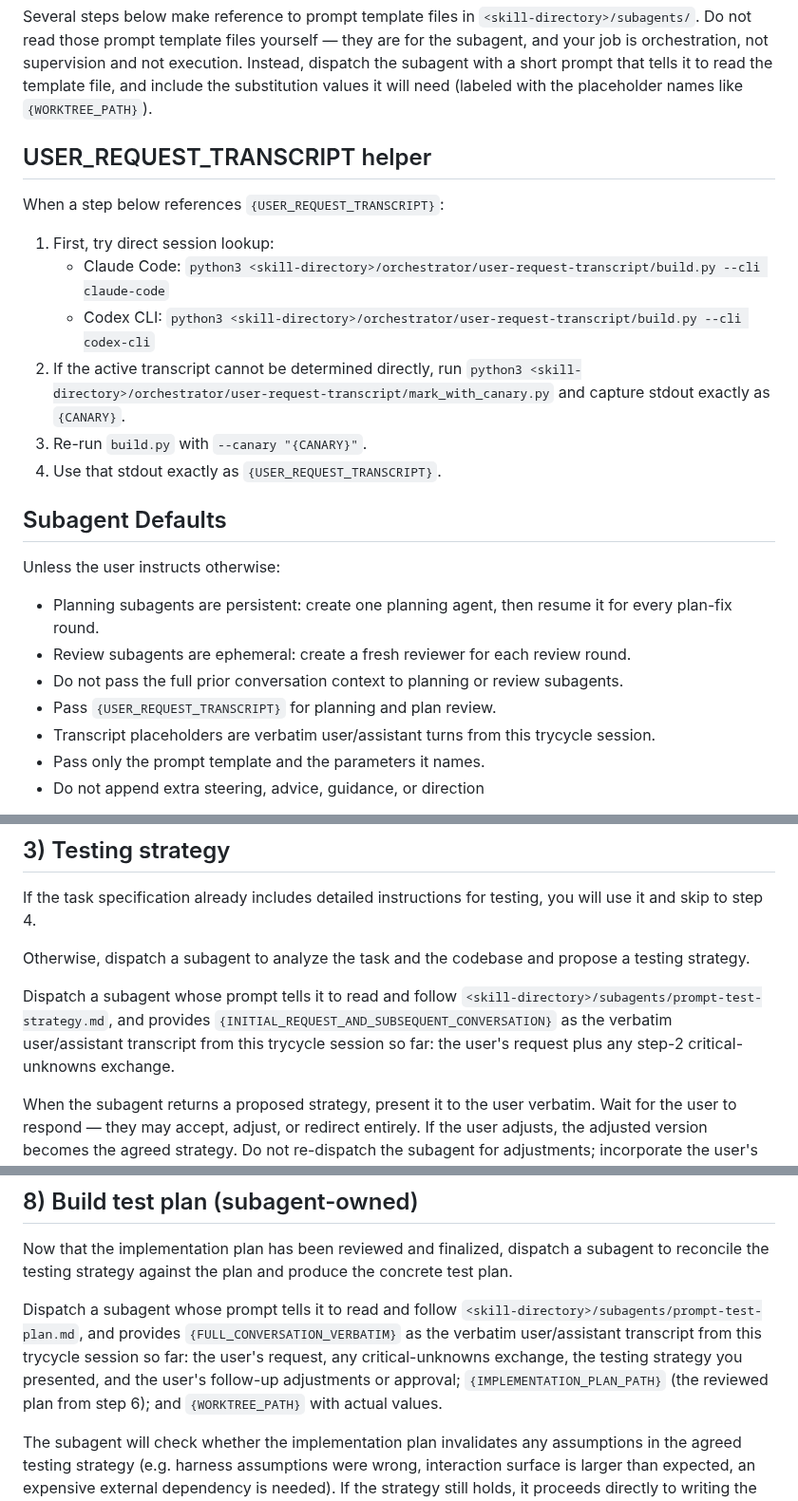
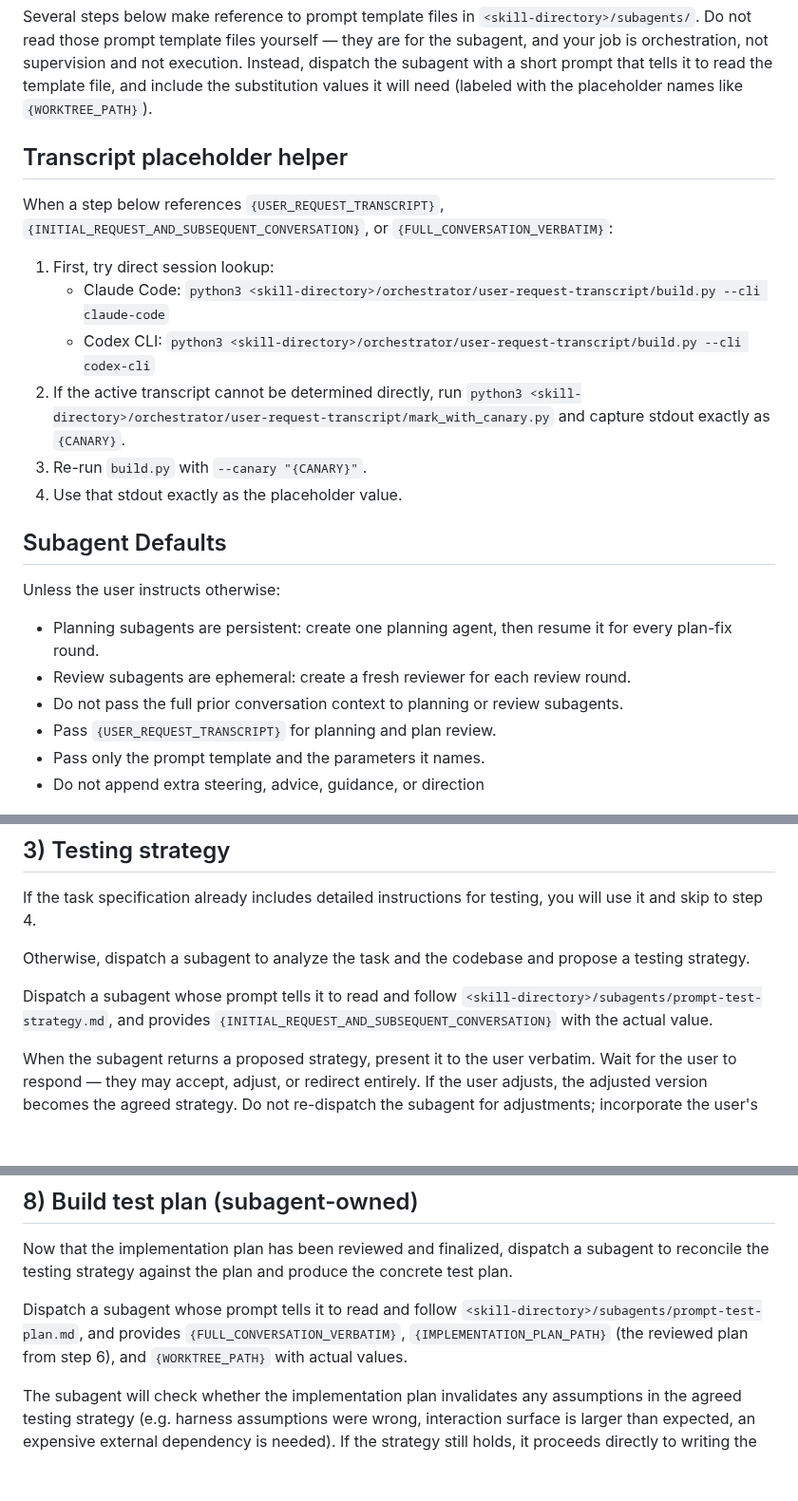
Before and after one commit to danshapiro/trycycle, a Markdown page: SKILL.md, 3 parts joined by grey strips. Shown at 95% size. GitHub-like rendering; blank space fills up the shorter version.

Commit message:
docs: source transcript placeholders from helper

```diff
--- a/SKILL.md
+++ b/SKILL.md
@@ -13,15 +13,15 @@ The user's instructions are paramount. If anything in this skill conflicts with
 
 Several steps below make reference to prompt template files in `<skill-directory>/subagents/`. Do not read those prompt template files yourself — they are for the subagent, and your job is orchestration, not supervision and not execution. Instead, dispatch the subagent with a short prompt that tells it to read the template file, and include the substitution values it will need (labeled with the placeholder names like `{WORKTREE_PATH}`).
 
-## USER_REQUEST_TRANSCRIPT helper
+## Transcript placeholder helper
 
-When a step below references `{USER_REQUEST_TRANSCRIPT}`:
+When a step below references `{USER_REQUEST_TRANSCRIPT}`, `{INITIAL_REQUEST_AND_SUBSEQUENT_CONVERSATION}`, or `{FULL_CONVERSATION_VERBATIM}`:
 1. First, try direct session lookup:
    - Claude Code: `python3 <skill-directory>/orchestrator/user-request-transcript/build.py --cli claude-code`
    - Codex CLI: `python3 <skill-directory>/orchestrator/user-request-transcript/build.py --cli codex-cli`
 2. If the active transcript cannot be determined directly, run `python3 <skill-directory>/orchestrator/user-request-transcript/mark_with_canary.py` and capture stdout exactly as `{CANARY}`.
 3. Re-run `build.py` with `--canary "{CANARY}"`.
-4. Use that stdout exactly as `{USER_REQUEST_TRANSCRIPT}`.
+4. Use that stdout exactly as the placeholder value.
 
 ## Subagent Defaults
 
@@ -30,7 +30,6 @@ Unless the user instructs otherwise:
 - Review subagents are ephemeral: create a fresh reviewer for each review round.
 - Do not pass the full prior conversation context to planning or review subagents.
 - Pass `{USER_REQUEST_TRANSCRIPT}` for planning and plan review.
-- Transcript placeholders are verbatim user/assistant turns from this trycycle session.
 - Pass only the prompt template and the parameters it names.
 - Do not append extra steering, advice, guidance, or direction
 
@@ -71,7 +70,7 @@ If the task specification already includes detailed instructions for testing, yo
 
 Otherwise, dispatch a subagent to analyze the task and the codebase and propose a testing strategy.
 
-Dispatch a subagent whose prompt tells it to read and follow `<skill-directory>/subagents/prompt-test-strategy.md`, and provides `{INITIAL_REQUEST_AND_SUBSEQUENT_CONVERSATION}` as the verbatim user/assistant transcript from this trycycle session so far: the user's request plus any step-2 critical-unknowns exchange.
+Dispatch a subagent whose prompt tells it to read and follow `<skill-directory>/subagents/prompt-test-strategy.md`, and provides `{INITIAL_REQUEST_AND_SUBSEQUENT_CONVERSATION}` with the actual value.
 
 When the subagent returns a proposed strategy, present it to the user verbatim. Wait for the user to respond — they may accept, adjust, or redirect entirely. If the user adjusts, the adjusted version becomes the agreed strategy. Do not re-dispatch the subagent for adjustments; incorporate the user's changes directly.
 
@@ -145,7 +144,7 @@ If issues still remain after the 5th review:
 
 Now that the implementation plan has been reviewed and finalized, dispatch a subagent to reconcile the testing strategy against the plan and produce the concrete test plan.
 
-Dispatch a subagent whose prompt tells it to read and follow `<skill-directory>/subagents/prompt-test-plan.md`, and provides `{FULL_CONVERSATION_VERBATIM}` as the verbatim user/assistant transcript from this trycycle session so far: the user's request, any critical-unknowns exchange, the testing strategy you presented, and the user's follow-up adjustments or approval; `{IMPLEMENTATION_PLAN_PATH}` (the reviewed plan from step 6); and `{WORKTREE_PATH}` with actual values.
+Dispatch a subagent whose prompt tells it to read and follow `<skill-directory>/subagents/prompt-test-plan.md`, and provides `{FULL_CONVERSATION_VERBATIM}`, `{IMPLEMENTATION_PLAN_PATH}` (the reviewed plan from step 6), and `{WORKTREE_PATH}` with actual values.
 
 The subagent will check whether the implementation plan invalidates any assumptions in the agreed testing strategy (e.g. harness assumptions were wrong, interaction surface is larger than expected, an expensive external dependency is needed). If the strategy still holds, it proceeds directly to writing the test plan. If adjustments are needed, it includes them in its output.
 
```
Also changed, not shown: subagents/prompt-test-plan.md (+1 -1 lines), subagents/prompt-test-strategy.md (+1 -1 lines).
